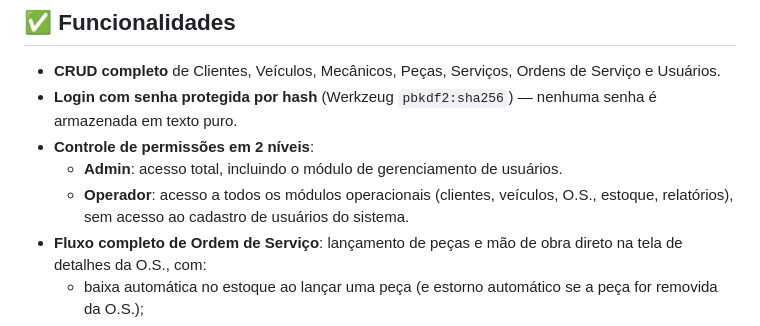
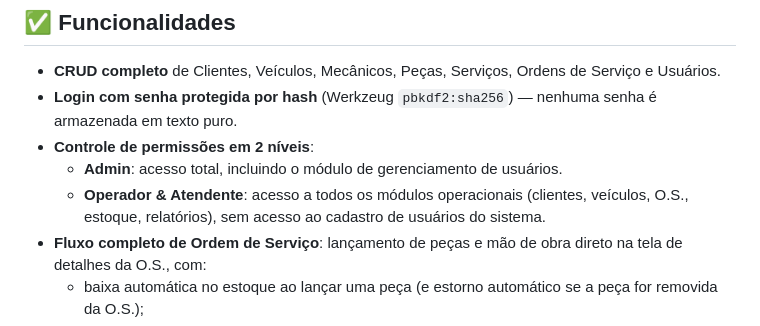
Before and after one commit to RullianSantos67/Sistema_Oficina_Flask, a Markdown page: README.md, the part around the change. GitHub-like rendering.

```diff
--- a/README.md
+++ b/README.md
@@ -10,7 +10,7 @@ Sistema web completo de gestão para oficina mecânica em **Python + Flask**, co
 - **Login com senha protegida por hash** (Werkzeug `pbkdf2:sha256`) — nenhuma senha é armazenada em texto puro.
 - **Controle de permissões em 2 níveis**:
   - **Admin**: acesso total, incluindo o módulo de gerenciamento de usuários.
-  - **Operador**: acesso a todos os módulos operacionais (clientes, veículos, O.S., estoque, relatórios), sem acesso ao cadastro de usuários do sistema.
+  - **Operador & Atendente**: acesso a todos os módulos operacionais (clientes, veículos, O.S., estoque, relatórios), sem acesso ao cadastro de usuários do sistema.
 - **Fluxo completo de Ordem de Serviço**: lançamento de peças e mão de obra direto na tela de detalhes da O.S., com:
   - baixa automática no estoque ao lançar uma peça (e estorno automático se a peça for removida da O.S.);
   - validação de estoque insuficiente;
```
